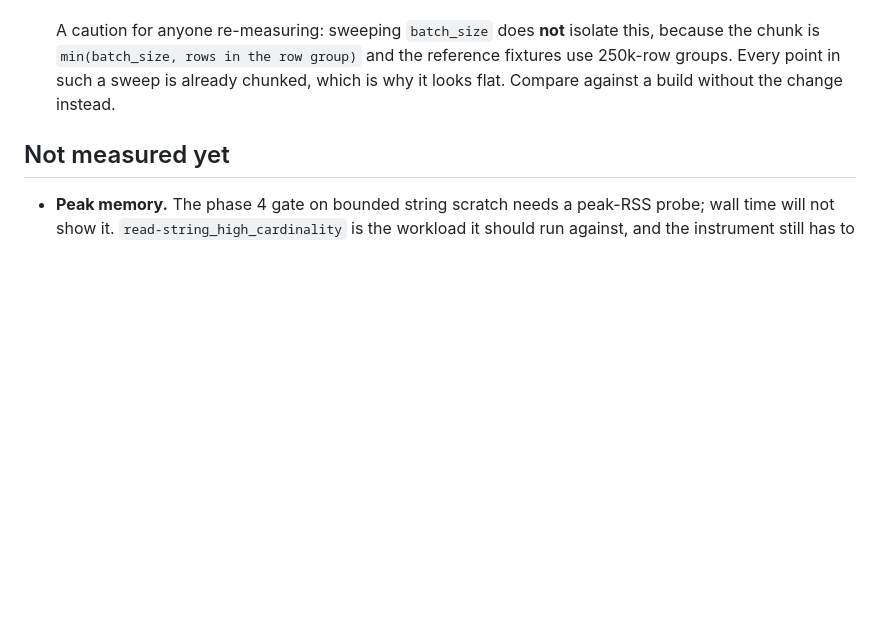
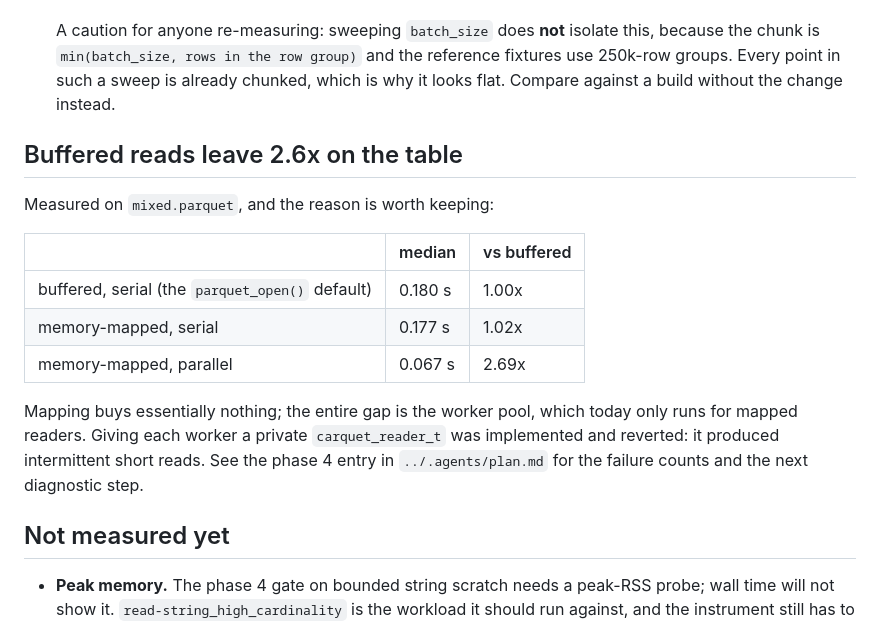
Before and after one commit to pedrobtz/qio, a Markdown page: bench/README.md, the part around the change. Rendered like a GitHub page; blank space fills up the shorter version.

```diff
--- a/bench/README.md
+++ b/bench/README.md
@@ -185,6 +185,22 @@ numbers, per the rules above.
   already chunked, which is why it looks flat. Compare against a build without
   the change instead.
 
+## Buffered reads leave 2.6x on the table
+
+Measured on `mixed.parquet`, and the reason is worth keeping:
+
+| | median | vs buffered |
+|---|---|---|
+| buffered, serial (the `parquet_open()` default) | 0.180 s | 1.00x |
+| memory-mapped, serial | 0.177 s | 1.02x |
+| memory-mapped, parallel | 0.067 s | 2.69x |
+
+Mapping buys essentially nothing; the entire gap is the worker pool, which
+today only runs for mapped readers. Giving each worker a private
+`carquet_reader_t` was implemented and reverted: it produced intermittent short
+reads. See the phase 4 entry in `../.agents/plan.md` for the failure counts and
+the next diagnostic step.
+
 ## Not measured yet
 
 - **Peak memory.** The phase 4 gate on bounded string scratch needs a peak-RSS
```
Also changed, not shown: .agents/plan.md (+18 -6 lines).
